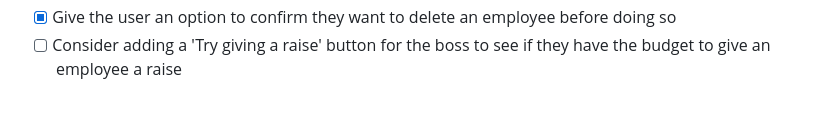
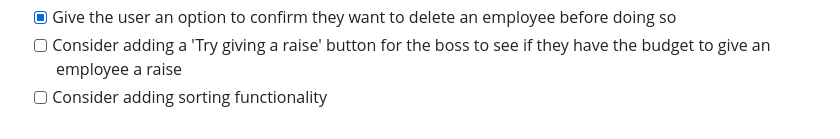
Before and after one commit to n-greensweig/weekend-salary-calculator, a Markdown page: README.md, the part around the change. GitHub-like rendering.

Commit message:
updated readme instructions

```diff
--- a/README.md
+++ b/README.md
@@ -64,3 +64,4 @@ Add employee information in using div and form elements below the heading
 - [x] Comment code
 - [x] Give the user an option to confirm they want to delete an employee before doing so
 - [ ] Consider adding a 'Try giving a raise' button for the boss to see if they have the budget to give an employee a raise
+- [ ] Consider adding sorting functionality
```
